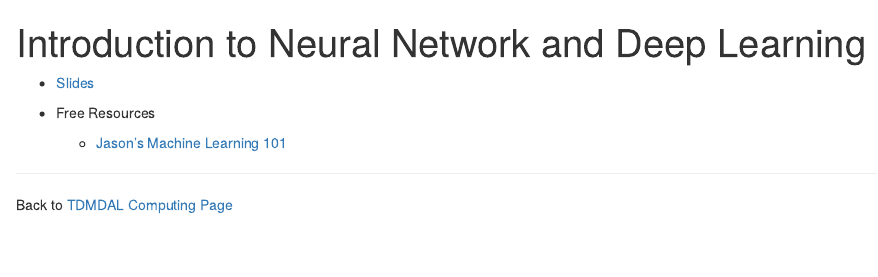
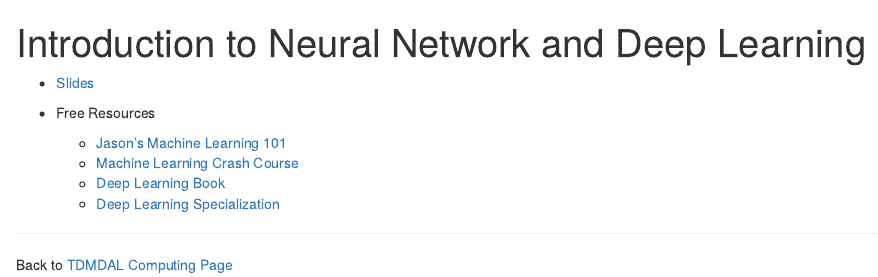
Before and after one commit to tdmdal/nn-workshop-mba, an R Markdown document (index.Rmd): the page in a window 1100 px wide, from its top. Rendered offline with R 4.5, knitr and Pandoc, with nearby package versions.

Commit message:
added resources

```diff
--- a/index.Rmd
+++ b/index.Rmd
@@ -6,6 +6,9 @@ title: "Introduction to Neural Network and Deep Learning"
 
 * Free Resources
     * [Jason's Machine Learning 101](https://docs.google.com/presentation/d/1kSuQyW5DTnkVaZEjGYCkfOxvzCqGEFzWBy4e9Uedd9k/preview?imm_mid=0f9b7e&cmp=em-data-na-na-newsltr_20171213#slide=id.g183f28bdc3_0_90)
+    * [Machine Learning Crash Course](https://developers.google.com/machine-learning/crash-course/ml-intro)
+    * [Deep Learning Book](http://www.deeplearningbook.org/)
+    * [Deep Learning Specialization](https://www.coursera.org/specializations/deep-learning)
 
 ---
 
```
Also changed, not shown: 1 other file.
